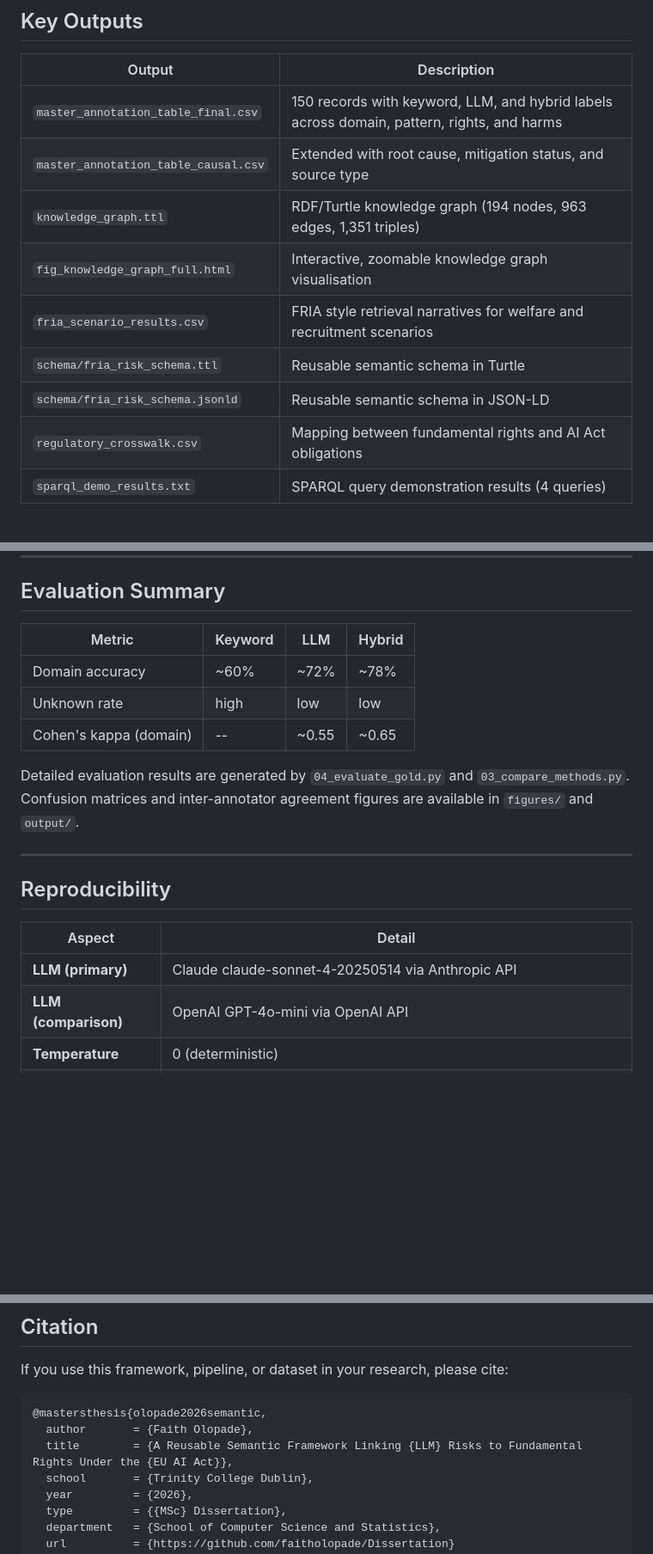
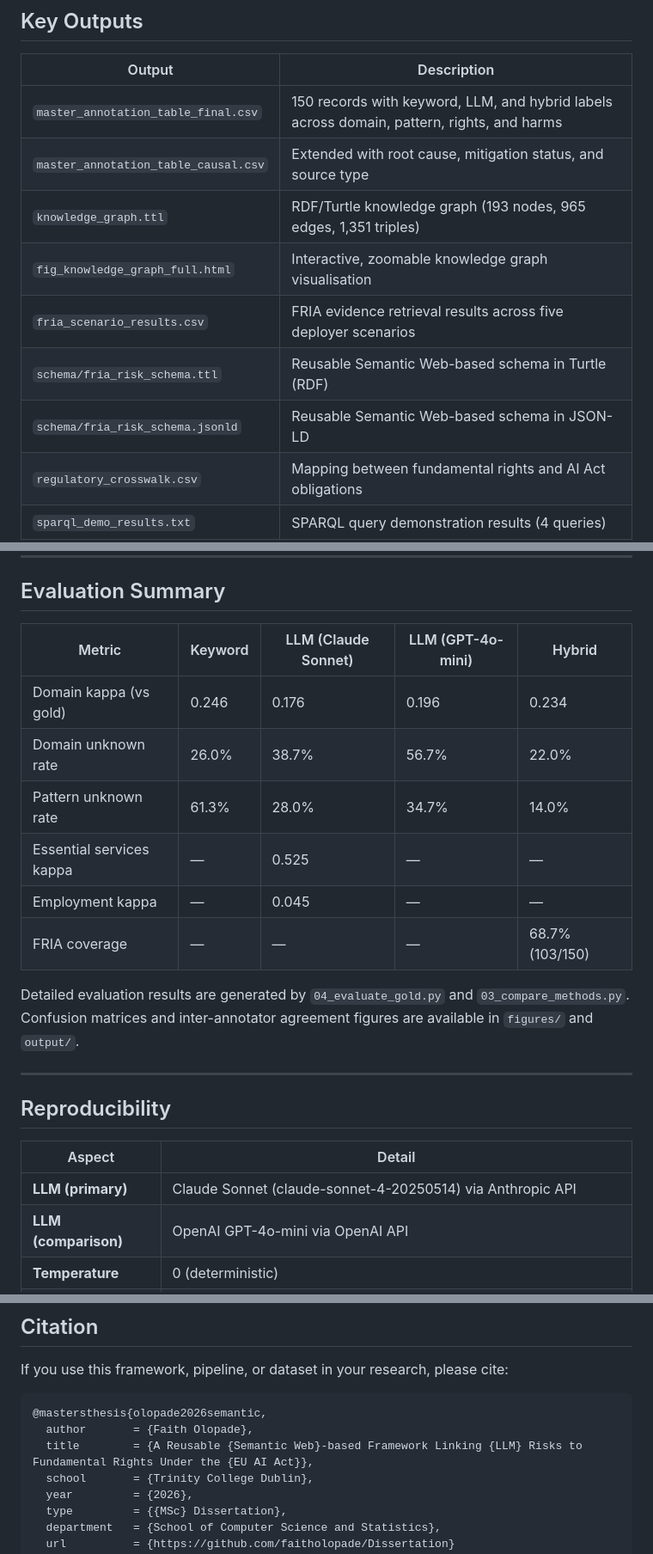
Before and after one commit to faitholopade/Dissertation, a Markdown page: README.md, 3 parts joined by grey strips. Shown at 86% size. GitHub-like rendering; blank space fills up the shorter version.

````diff
--- a/README.md
+++ b/README.md
@@ -168,11 +168,11 @@ data/ecthr/  ──┘         |                                          |
 |--------|-------------|
 | `master_annotation_table_final.csv` | 150 records with keyword, LLM, and hybrid labels across domain, pattern, rights, and harms |
 | `master_annotation_table_causal.csv` | Extended with root cause, mitigation status, and source type |
-| `knowledge_graph.ttl` | RDF/Turtle knowledge graph (194 nodes, 963 edges, 1,351 triples) |
+| `knowledge_graph.ttl` | RDF/Turtle knowledge graph (193 nodes, 965 edges, 1,351 triples) |
 | `fig_knowledge_graph_full.html` | Interactive, zoomable knowledge graph visualisation |
-| `fria_scenario_results.csv` | FRIA style retrieval narratives for welfare and recruitment scenarios |
-| `schema/fria_risk_schema.ttl` | Reusable semantic schema in Turtle |
-| `schema/fria_risk_schema.jsonld` | Reusable semantic schema in JSON-LD |
+| `fria_scenario_results.csv` | FRIA evidence retrieval results across five deployer scenarios |
+| `schema/fria_risk_schema.ttl` | Reusable Semantic Web-based schema in Turtle (RDF) |
+| `schema/fria_risk_schema.jsonld` | Reusable Semantic Web-based schema in JSON-LD |
 | `regulatory_crosswalk.csv` | Mapping between fundamental rights and AI Act obligations |
 | `sparql_demo_results.txt` | SPARQL query demonstration results (4 queries) |
 | `multi_model_comparison.csv` | GPT-4o-mini vs Claude Sonnet annotation comparison |
@@ -183,11 +183,14 @@ data/ecthr/  ──┘         |                                          |
 
 ## Evaluation Summary
 
-| Metric | Keyword | LLM | Hybrid |
-|--------|---------|-----|--------|
-| Domain accuracy | ~60% | ~72% | ~78% |
-| Unknown rate | high | low | low |
-| Cohen's kappa (domain) | -- | ~0.55 | ~0.65 |
+| Metric | Keyword | LLM (Claude Sonnet) | LLM (GPT-4o-mini) | Hybrid |
+|--------|---------|---------------------|-------------------|--------|
+| Domain kappa (vs gold) | 0.246 | 0.176 | 0.196 | 0.234 |
+| Domain unknown rate | 26.0% | 38.7% | 56.7% | 22.0% |
+| Pattern unknown rate | 61.3% | 28.0% | 34.7% | 14.0% |
+| Essential services kappa | — | 0.525 | — | — |
+| Employment kappa | — | 0.045 | — | — |
+| FRIA coverage | — | — | — | 68.7% (103/150) |
 
 Detailed evaluation results are generated by `04_evaluate_gold.py` and `03_compare_methods.py`. Confusion matrices and inter-annotator agreement figures are available in `figures/` and `output/`.
 
@@ -197,7 +200,7 @@ Detailed evaluation results are generated by `04_evaluate_gold.py` and `03_compa
 
 | Aspect | Detail |
 |--------|--------|
-| **LLM (primary)** | Claude claude-sonnet-4-20250514 via Anthropic API |
+| **LLM (primary)** | Claude Sonnet (claude-sonnet-4-20250514) via Anthropic API |
 | **LLM (comparison)** | OpenAI GPT-4o-mini via OpenAI API |
 | **Temperature** | 0 (deterministic) |
 | **Prompt logs** | `output/llm_predictions_cache_v2.jsonl`, `output/causal_annotation_log.jsonl` |
@@ -270,7 +273,7 @@ If you use this framework, pipeline, or dataset in your research, please cite:
 ```bibtex
 @mastersthesis{olopade2026semantic,
   author       = {Faith Olopade},
-  title        = {A Reusable Semantic Framework Linking {LLM} Risks to Fundamental Rights Under the {EU AI Act}},
+  title        = {A Reusable {Semantic Web}-based Framework Linking {LLM} Risks to Fundamental Rights Under the {EU AI Act}},
   school       = {Trinity College Dublin},
   year         = {2026},
   type         = {{MSc} Dissertation},
````
Also changed, not shown: other parts of README.md (+5 -5 lines).
